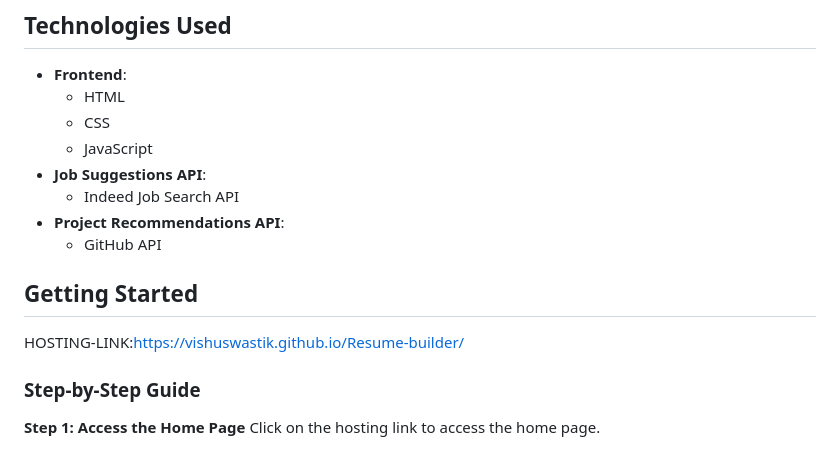
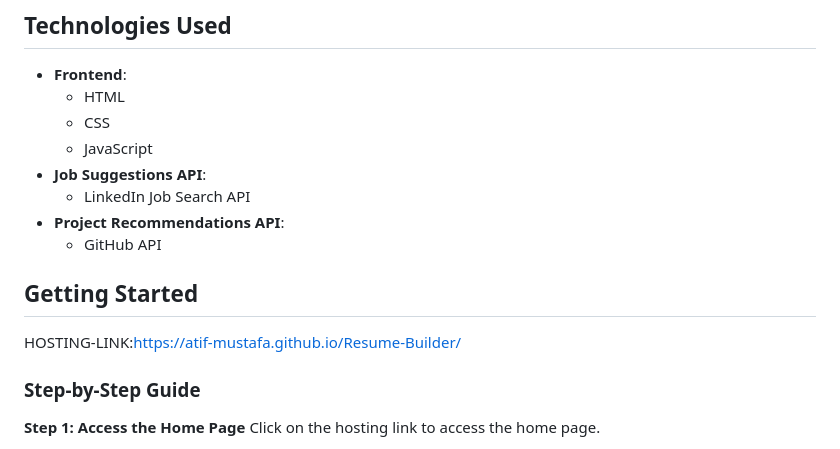
Before and after one commit to Atif-Mustafa/Resume-Builder, a Markdown page: README.md, the part around the change. Drawn GitHub-style.

```diff
--- a/README.md
+++ b/README.md
@@ -58,13 +58,13 @@ This project is a comprehensive web application that allows users to create and
   - CSS
   - JavaScript
 - **Job Suggestions API**:
-  - Indeed Job Search API
+  - LinkedIn Job Search API
 - **Project Recommendations API**:
   - GitHub API
 
 ## Getting Started
 
-HOSTING-LINK:https://vishuswastik.github.io/Resume-builder/
+HOSTING-LINK:https://atif-mustafa.github.io/Resume-Builder/
 
 ### Step-by-Step Guide
 
```
